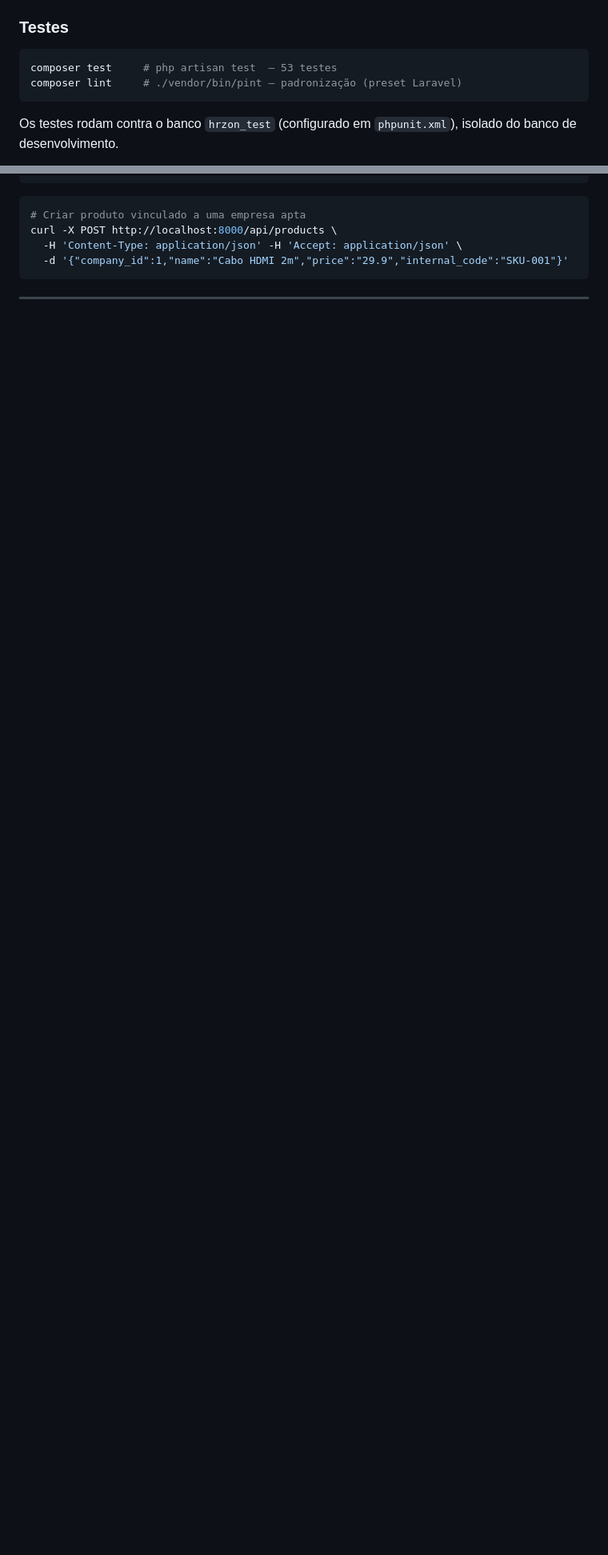
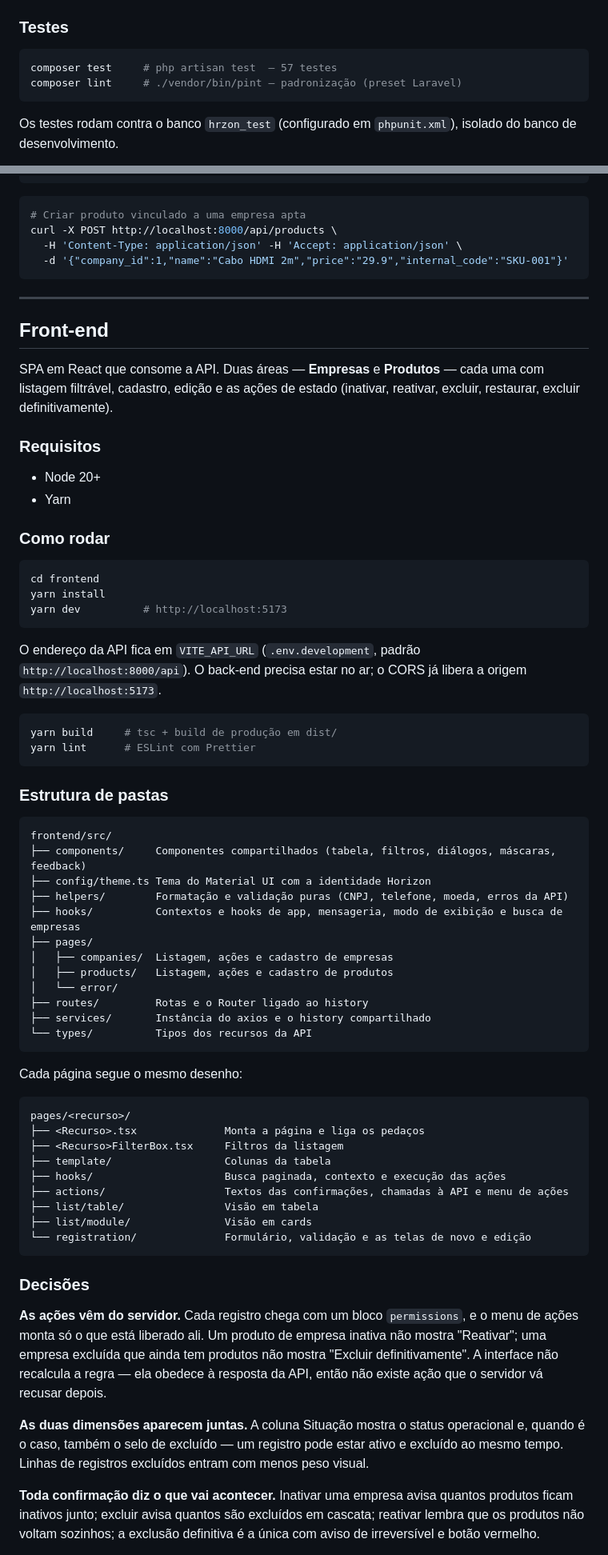
Before and after one commit to gabedaltro/hrzon-challenge, a Markdown page: README.md, 2 parts joined by grey strips. Shown at 80% size. GitHub-like rendering; blank space fills up the shorter version.

Commit message:
feat: Update README with front-end details, testing improvements, and API usage instructions

````diff
--- a/README.md
+++ b/README.md
@@ -61,7 +61,7 @@ cascata), além de produtos em estados individuais.
 ### Testes
 
 ```bash
-composer test     # php artisan test  — 53 testes
+composer test     # php artisan test  — 57 testes
 composer lint     # ./vendor/bin/pint — padronização (preset Laravel)
 ```
 
@@ -230,3 +230,79 @@ curl -X POST http://localhost:8000/api/products \
 
 ---
 
+## Front-end
+
+SPA em React que consome a API. Duas áreas — **Empresas** e **Produtos** — cada uma com
+listagem filtrável, cadastro, edição e as ações de estado (inativar, reativar, excluir,
+restaurar, excluir definitivamente).
+
+### Requisitos
+
+- Node 20+
+- Yarn
+
+### Como rodar
+
+```bash
+cd frontend
+yarn install
+yarn dev          # http://localhost:5173
+```
+
+O endereço da API fica em `VITE_API_URL` (`.env.development`, padrão
+`http://localhost:8000/api`). O back-end precisa estar no ar; o CORS já libera a origem
+`http://localhost:5173`.
+
+```bash
+yarn build     # tsc + build de produção em dist/
+yarn lint      # ESLint com Prettier
+```
+
+### Estrutura de pastas
+
+```
+frontend/src/
+├── components/     Componentes compartilhados (tabela, filtros, diálogos, máscaras, feedback)
+├── config/theme.ts Tema do Material UI com a identidade Horizon
+├── helpers/        Formatação e validação puras (CNPJ, telefone, moeda, erros da API)
+├── hooks/          Contextos e hooks de app, mensageria, modo de exibição e busca de empresas
+├── pages/
+│   ├── companies/  Listagem, ações e cadastro de empresas
+│   ├── products/   Listagem, ações e cadastro de produtos
+│   └── error/
+├── routes/         Rotas e o Router ligado ao history
+├── services/       Instância do axios e o history compartilhado
+└── types/          Tipos dos recursos da API
+```
+
+Cada página segue o mesmo desenho:
+
+```
+pages/<recurso>/
+├── <Recurso>.tsx              Monta a página e liga os pedaços
+├── <Recurso>FilterBox.tsx     Filtros da listagem
+├── template/                  Colunas da tabela
+├── hooks/                     Busca paginada, contexto e execução das ações
+├── actions/                   Textos das confirmações, chamadas à API e menu de ações
+├── list/table/                Visão em tabela
+├── list/module/               Visão em cards
+└── registration/              Formulário, validação e as telas de novo e edição
+```
+
+### Decisões
+
+**As ações vêm do servidor.** Cada registro chega com um bloco `permissions`, e o menu de
+ações monta só o que está liberado ali. Um produto de empresa inativa não mostra "Reativar";
+uma empresa excluída que ainda tem produtos não mostra "Excluir definitivamente". A interface
+não recalcula a regra — ela obedece à resposta da API, então não existe ação que o servidor
+vá recusar depois.
+
+**As duas dimensões aparecem juntas.** A coluna Situação mostra o status operacional e, quando
+é o caso, também o selo de excluído — um registro pode estar ativo e excluído ao mesmo tempo.
+Linhas de registros excluídos entram com menos peso visual.
+
+**Toda confirmação diz o que vai acontecer.** Inativar uma empresa avisa quantos produtos
+ficam inativos junto; excluir avisa quantos são excluídos em cascata; reativar lembra que os
+produtos não voltam sozinhos; a exclusão definitiva é a única com aviso de irreversível e
+botão vermelho.
+
````
Also changed, not shown: other parts of README.md (+30 -6 lines).
